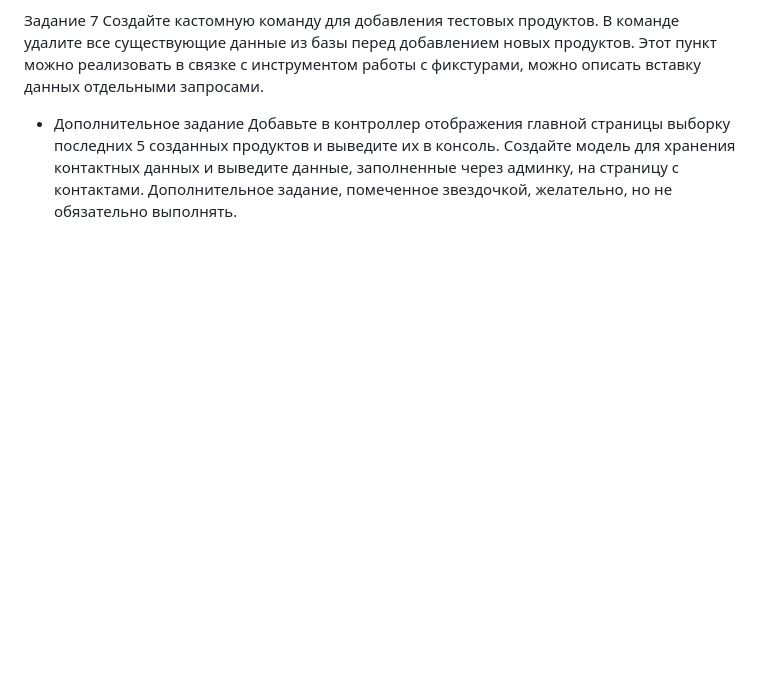
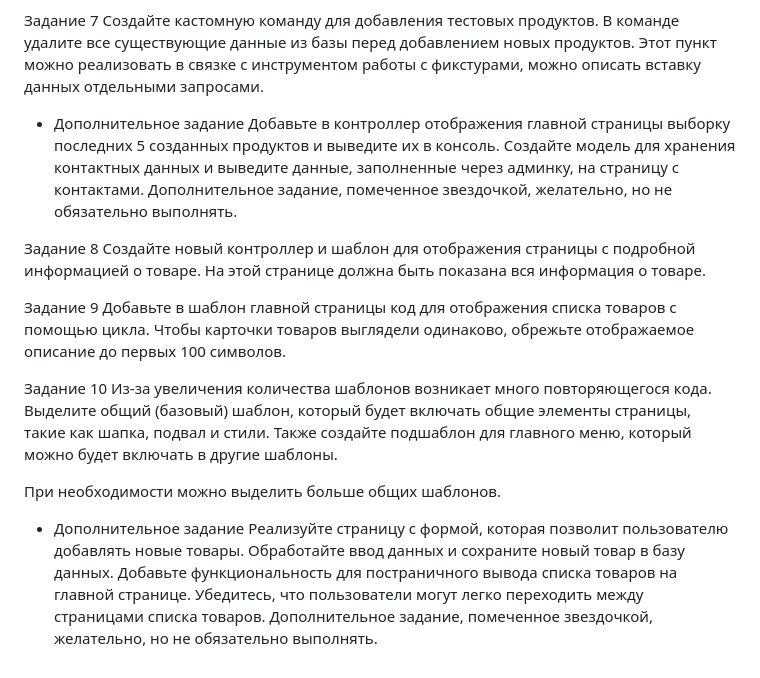
Before and after one commit to DaryaAgafonova/homework_22, a Markdown page: README.md, the part around the change. Rendered like a GitHub page; blank space fills up the shorter version.

```diff
--- a/README.md
+++ b/README.md
@@ -103,3 +103,19 @@ Product
 Добавьте в контроллер отображения главной страницы выборку последних 5 созданных продуктов и выведите их в консоль.
 Создайте модель для хранения контактных данных и выведите данные, заполненные через админку, на страницу с контактами.
 Дополнительное задание, помеченное звездочкой, желательно, но не обязательно выполнять.
+
+Задание 8
+Создайте новый контроллер и шаблон для отображения страницы с подробной информацией о товаре. На этой странице должна быть показана вся информация о товаре.
+
+Задание 9
+Добавьте в шаблон главной страницы код для отображения списка товаров с помощью цикла. Чтобы карточки товаров выглядели одинаково, обрежьте отображаемое описание до первых 100 символов.
+
+Задание 10
+Из-за увеличения количества шаблонов возникает много повторяющегося кода. Выделите общий (базовый) шаблон, который будет включать общие элементы страницы, такие как шапка, подвал и стили. Также создайте подшаблон для главного меню, который можно будет включать в другие шаблоны.
+
+При необходимости можно выделить больше общих шаблонов.
+
+* Дополнительное задание
+Реализуйте страницу с формой, которая позволит пользователю добавлять новые товары. Обработайте ввод данных и сохраните новый товар в базу данных.
+Добавьте функциональность для постраничного вывода списка товаров на главной странице. Убедитесь, что пользователи могут легко переходить между страницами списка товаров.
+Дополнительное задание, помеченное звездочкой, желательно, но не обязательно выполнять.
```
